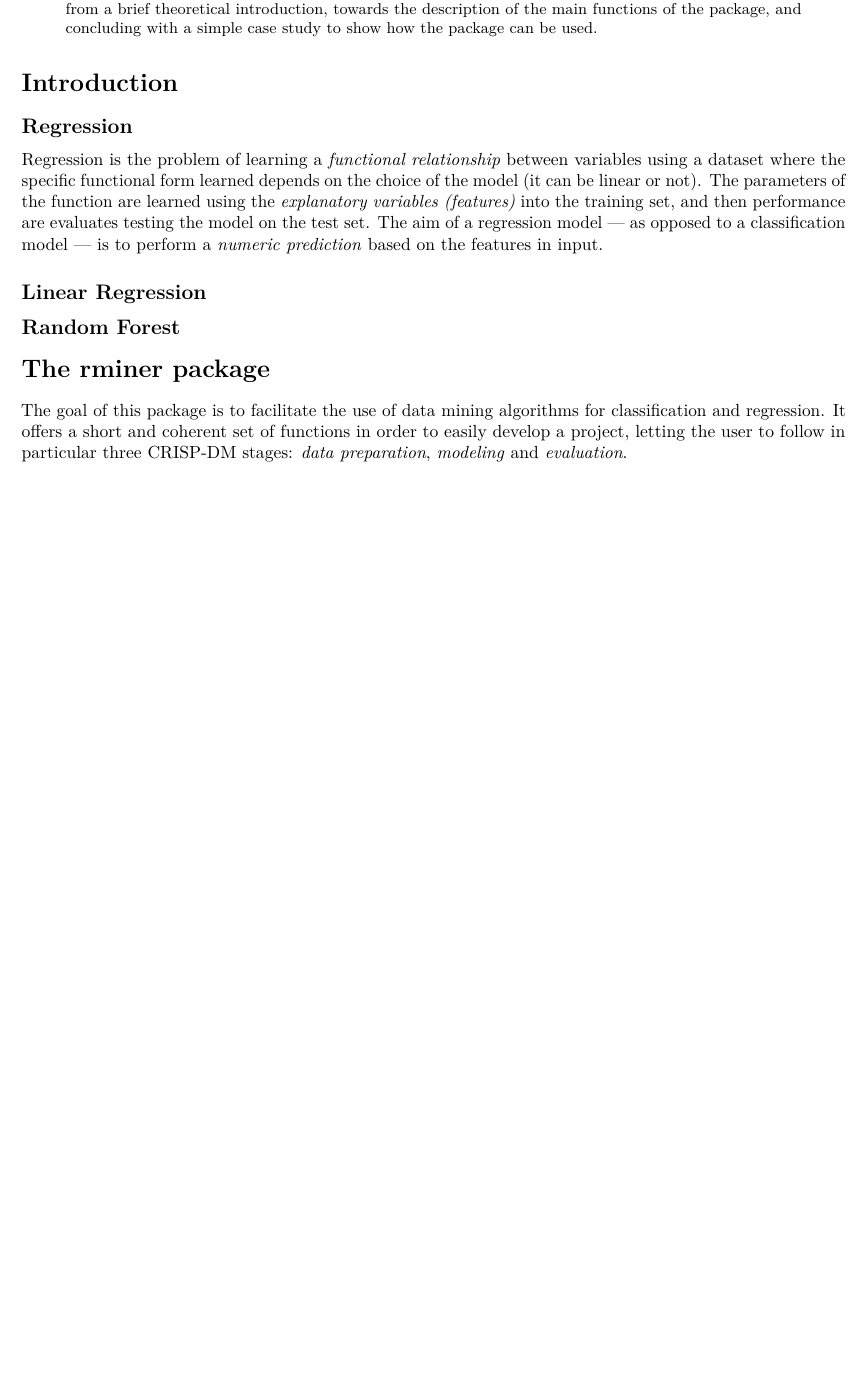
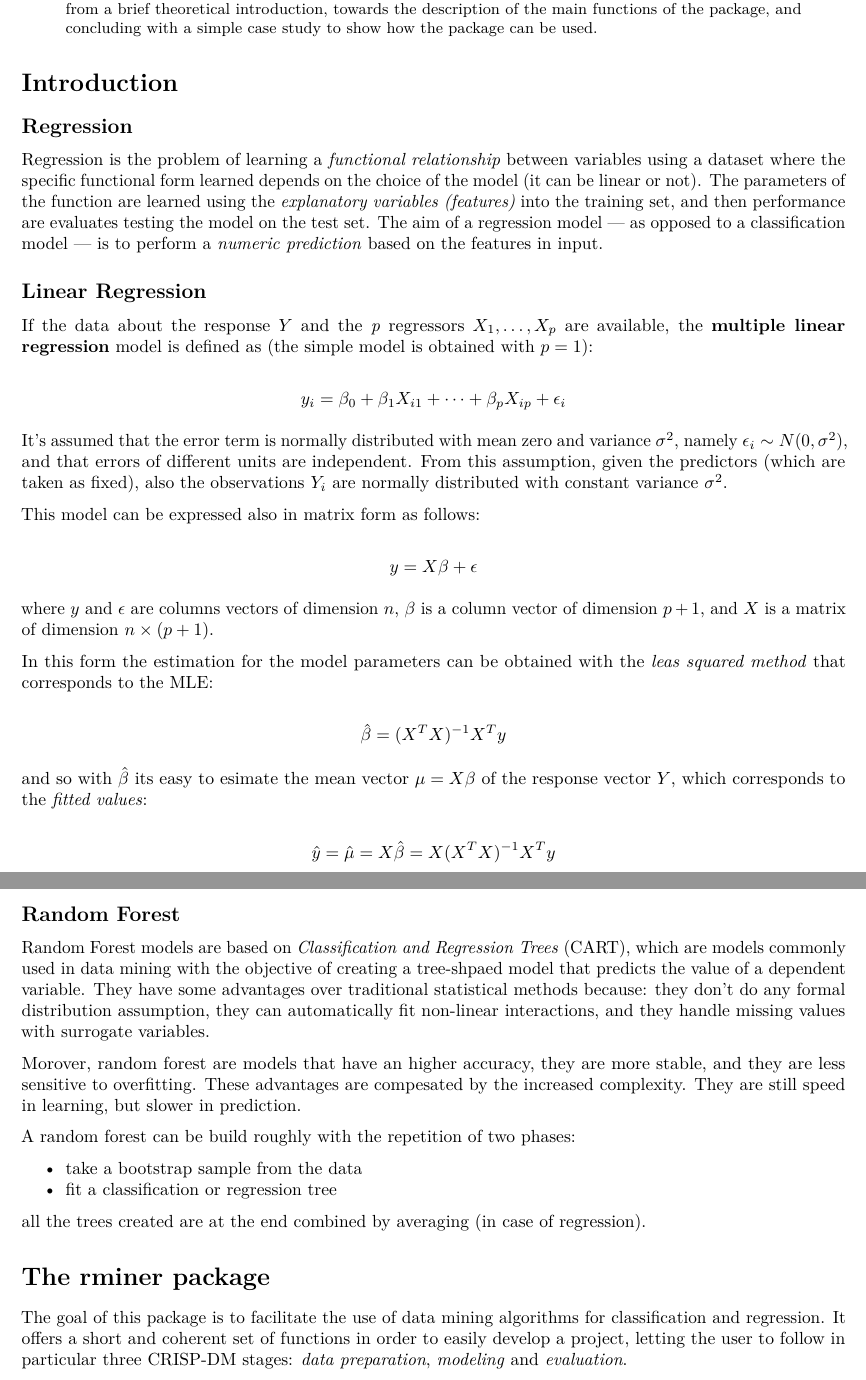
Before and after one commit to GabVenturato/applied-statistics-project, an R Markdown document (Report.Rmd): part of page 1 of 10 before the commit and two parts of pages 1 and 2 of 11 after it, the two joined at a grey line, cut so that both start at the same text, the shorter picture padded with empty space. Rendered offline with R 4.5, knitr and Pandoc, then LaTeX, with nearby package versions; some code elsewhere in the file could not run offline; a font, style sheet, LaTeX package, included part or bibliography that could not be used is replaced or left out.

Commit message:
work finished, it needs a check

```diff
--- a/Report.Rmd
+++ b/Report.Rmd
@@ -6,7 +6,7 @@ output:
   pdf_document: default
 bibliography: bibliography.bibtex
 nocite: |
-  @Cor10, @trevor2009elements,  @witten2016data
+  @Cor10, @trevor2009elements,  @witten2016data,@cutler2013trees
 abstract: |
   The aim of this work is to have an insight into the *rminer* package for regression analysis. Starting from a brief theoretical introduction, towards the description of the main functions of the package, and concluding with a simple case study to show how the package can be used.
 ---
@@ -17,9 +17,37 @@ abstract: |
 Regression is the problem of learning a *functional relationship* between variables using a dataset where the specific functional form learned depends on the choice of the model (it can be linear or not). The parameters of the function are learned using the *explanatory variables (features)* into the training set, and then performance are evaluates testing the model on the test set. The aim of a regression model --- as opposed to a classification model --- is to perform a *numeric prediction* based on the features in input.
 
 ## Linear Regression
+If the data about the response $Y$ and the *p* regressors $X_1,\dots,X_p$ are available, the **multiple linear regression** model is defined as (the simple model is obtained with $p=1$):
 
+$$y_i = \beta_0 + \beta_1 X_{i1} + \dots + \beta_p X_{ip} + \epsilon_i$$
+
+It's assumed that the error term is normally distributed with mean zero and variance $\sigma^2$, namely $\epsilon_i \sim N(0,\sigma^2)$, and that errors of different units are independent. From this assumption, given the predictors (which are taken as fixed), also the observations $Y_i$ are normally distributed with constant variance $\sigma^2$.
+
+This model can be expressed also in matrix form as follows:
+
+$$y = X\beta + \epsilon$$
+
+where $y$ and $\epsilon$ are columns vectors of dimension $n$, $\beta$ is a column vector of dimension $p+1$, and $X$ is a matrix of dimension $n \times (p+1)$.
+
+In this form the estimation for the model parameters can be obtained with the *leas squared method* that corresponds to the MLE:
+
+$$\hat\beta = (X^TX)^{-1}X^Ty$$
+
+and so with $\hat\beta$ its easy to esimate the mean vector $\mu = X\beta$ of the response vector $Y$, which corresponds to the *fitted values*:
+
+$$\hat{y} = \hat\mu = X\hat\beta = X(X^TX)^{-1}X^Ty$$
 
 ## Random Forest
+Random Forest models are based on *Classification and Regression Trees* (CART), which are models commonly used in data mining with the objective of creating a tree-shpaed model that predicts the value of a dependent variable. They have some advantages over traditional statistical methods because: they don't do any formal distribution assumption, they can automatically fit non-linear interactions, and they handle missing values with surrogate variables.
+
+Morover, random forest are models that have an higher accuracy, they are more stable, and they are less sensitive to overfitting. These advantages are compesated by the increased complexity. They are still speed in learning, but slower in prediction.
+
+A random forest can be build roughly with the repetition of two phases:
+
+* take a bootstrap sample from the data
+* fit a classification or regression tree
+
+all the trees created are at the end combined by averaging (in case of regression).
 
 # The rminer package
 The goal of this package is to facilitate the use of data mining algorithms for classification and regression. It offers a short and coherent set of functions in order to easily develop a project, letting the user to follow in particular three CRISP-DM stages: *data preparation*, *modeling* and *evaluation*.
```
Also changed, not shown: Report.pdf, Report_files/figure-latex/unnamed-chunk-7-1.pdf, Report_files/figure-latex/unnamed-chunk-8-1.pdf, Report.Rmd (2 more changed lines), 1 other file.
